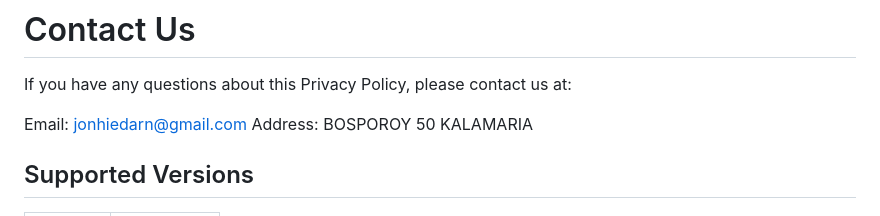
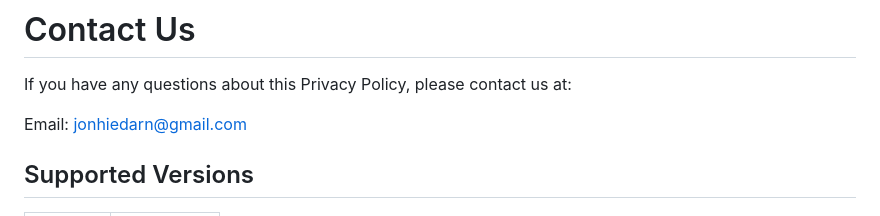
Before and after one commit to JohnChourp/LearnByzantineMusic, a Markdown page: SECURITY.md, the part around the change. Rendered like a GitHub page.

```diff
--- a/SECURITY.md
+++ b/SECURITY.md
@@ -52,7 +52,6 @@ We may update this Privacy Policy from time to time. We will notify you of any c
 If you have any questions about this Privacy Policy, please contact us at:
 
 Email: jonhiedarn@gmail.com
-Address: BOSPOROY 50 KALAMARIA
 
 ## Supported Versions
 
```
